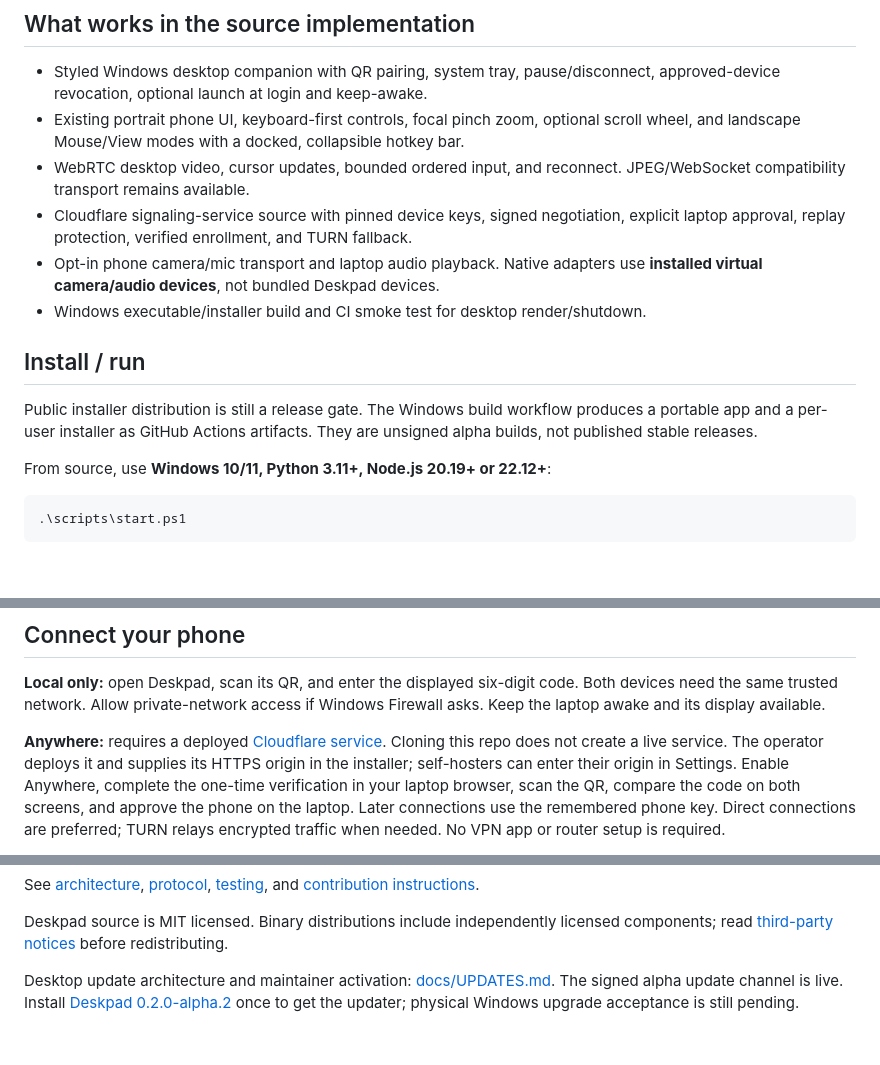
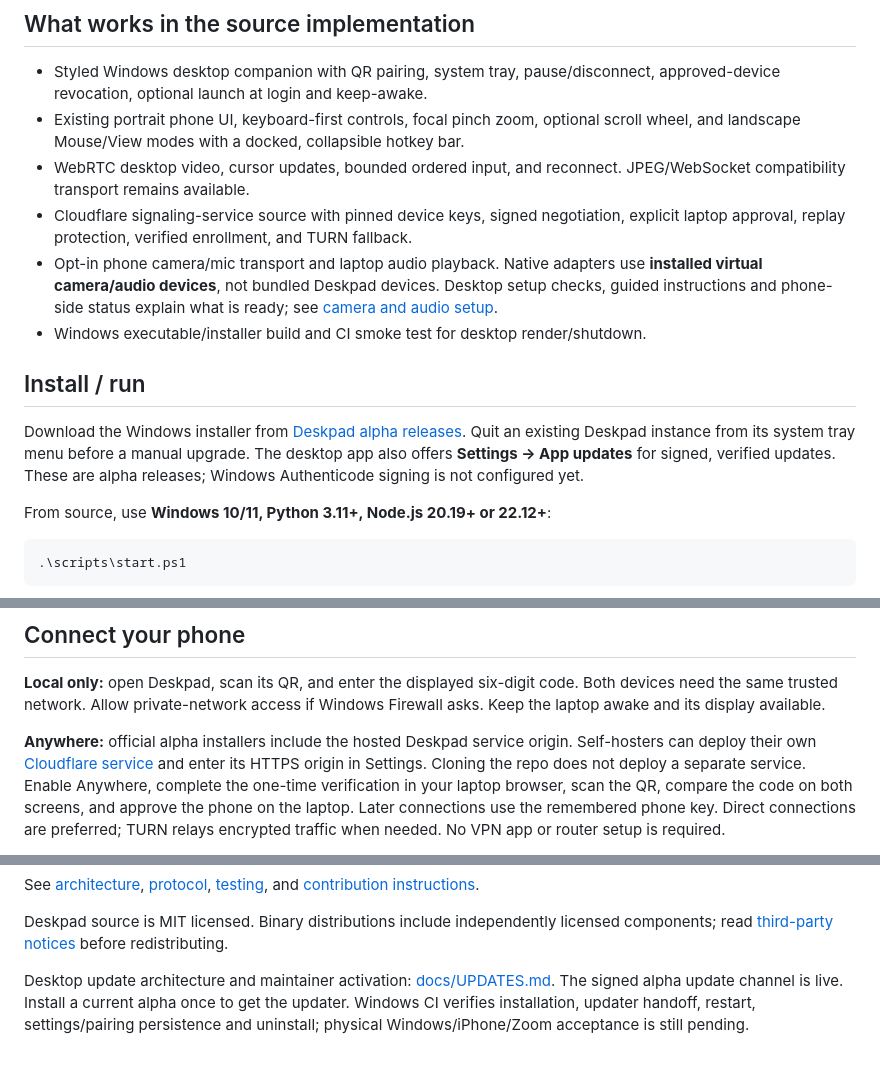
Before and after one commit to JoshuaEworo/deskpad, a Markdown page: README.md, 3 parts joined by grey strips. Drawn GitHub-style; blank space fills up the shorter version.

Commit message:
Document media setup and verified Windows update acceptance

```diff
--- a/README.md
+++ b/README.md
@@ -21,14 +21,17 @@ this is not a verified public remote-access or Zoom-device release. See the
 - Cloudflare signaling-service source with pinned device keys, signed negotiation,
   explicit laptop approval, replay protection, verified enrollment, and TURN fallback.
 - Opt-in phone camera/mic transport and laptop audio playback. Native adapters use
-  **installed virtual camera/audio devices**, not bundled Deskpad devices.
+  **installed virtual camera/audio devices**, not bundled Deskpad devices. Desktop
+  setup checks, guided instructions and phone-side status explain what is ready;
+  see [camera and audio setup](docs/MEDIA.md).
 - Windows executable/installer build and CI smoke test for desktop render/shutdown.
 
 ## Install / run
 
-Public installer distribution is still a release gate. The Windows build workflow
-produces a portable app and a per-user installer as GitHub Actions artifacts.
-They are unsigned alpha builds, not published stable releases.
+Download the Windows installer from [Deskpad alpha releases](https://github.com/JoshuaEworo/deskpad/releases).
+Quit an existing Deskpad instance from its system tray menu before a manual upgrade.
+The desktop app also offers **Settings → App updates** for signed, verified updates.
+These are alpha releases; Windows Authenticode signing is not configured yet.
 
 From source, use **Windows 10/11, Python 3.11+, Node.js 20.19+ or 22.12+**:
 
@@ -56,9 +59,9 @@ npm run build --prefix web
 Both devices need the same trusted network. Allow private-network access if
 Windows Firewall asks. Keep the laptop awake and its display available.
 
-**Anywhere:** requires a deployed [Cloudflare service](cloud/README.md). Cloning
-this repo does not create a live service. The operator deploys it and supplies its
-HTTPS origin in the installer; self-hosters can enter their origin in Settings.
+**Anywhere:** official alpha installers include the hosted Deskpad service origin.
+Self-hosters can deploy their own [Cloudflare service](cloud/README.md) and enter its
+HTTPS origin in Settings. Cloning the repo does not deploy a separate service.
 Enable Anywhere, complete the one-time verification in your laptop browser,
 scan the QR, compare the code on both screens, and approve the phone on the laptop.
 Later connections use the remembered phone key. Direct connections are preferred;
@@ -165,4 +168,4 @@ See [architecture](docs/ARCHITECTURE.md), [protocol](docs/PROTOCOL.md),
 Deskpad source is MIT licensed. Binary distributions include independently licensed
 components; read [third-party notices](THIRD-PARTY-NOTICES.md) before redistributing.
 
-Desktop update architecture and maintainer activation: [docs/UPDATES.md](docs/UPDATES.md). The signed alpha update channel is live. Install [Deskpad 0.2.0-alpha.2](https://github.com/JoshuaEworo/deskpad/releases/tag/v0.2.0-alpha.2) once to get the updater; physical Windows upgrade acceptance is still pending.
+Desktop update architecture and maintainer activation: [docs/UPDATES.md](docs/UPDATES.md). The signed alpha update channel is live. Install a current alpha once to get the updater. Windows CI verifies installation, updater handoff, restart, settings/pairing persistence and uninstall; physical Windows/iPhone/Zoom acceptance is still pending.
```
Also changed, not shown: docs/MEDIA.md (added, +65 -0 lines), docs/NEXT-RELEASE.md (+5 -2 lines).
